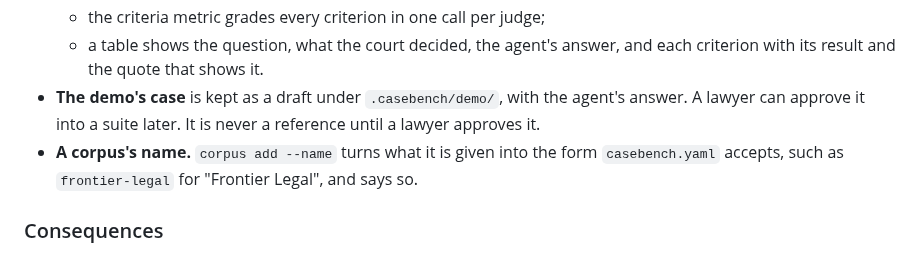
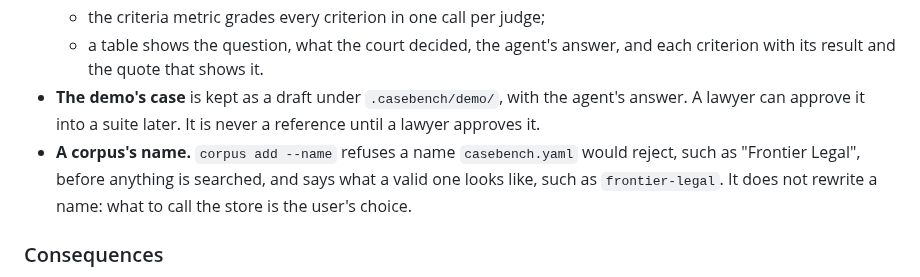
Before and after one commit to Frontier-Legal/casebench, a Markdown page: docs/decisions/0045-setup-spends-little-and-ends-with-a-demo.md, the part around the change. GitHub-like rendering.

Commit message:
docs(decisions): 0045 a corpus name is refused, not rewritten
corpus add --name refuses a name casebench.yaml would reject and says what a valid one looks like; it does not rewrite the user's choice.

Signed-off-by: alper <39246351+alperkay@users.noreply.github.com>

```diff
--- a/docs/decisions/0045-setup-spends-little-and-ends-with-a-demo.md
+++ b/docs/decisions/0045-setup-spends-little-and-ends-with-a-demo.md
@@ -33,7 +33,7 @@ Chosen option 1. A setup step should cost what it says, whoever runs it and howe
   - the criteria metric grades every criterion in one call per judge;
   - a table shows the question, what the court decided, the agent's answer, and each criterion with its result and the quote that shows it.
 - **The demo's case** is kept as a draft under `.casebench/demo/`, with the agent's answer. A lawyer can approve it into a suite later. It is never a reference until a lawyer approves it.
-- **A corpus's name.** `corpus add --name` turns what it is given into the form `casebench.yaml` accepts, such as `frontier-legal` for "Frontier Legal", and says so.
+- **A corpus's name.** `corpus add --name` refuses a name `casebench.yaml` would reject, such as "Frontier Legal", before anything is searched, and says what a valid one looks like, such as `frontier-legal`. It does not rewrite a name: what to call the store is the user's choice.
 
 ### Consequences
 
```
